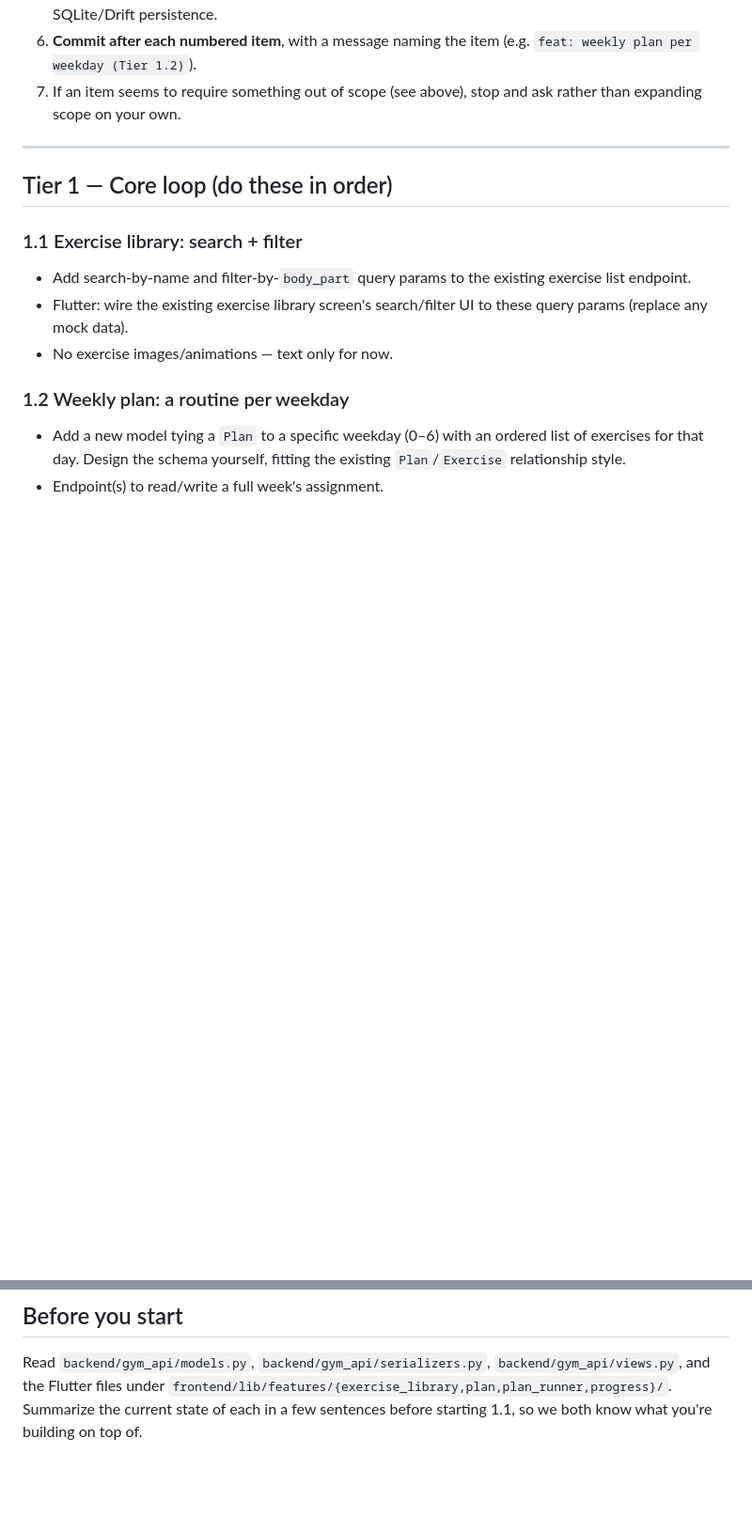
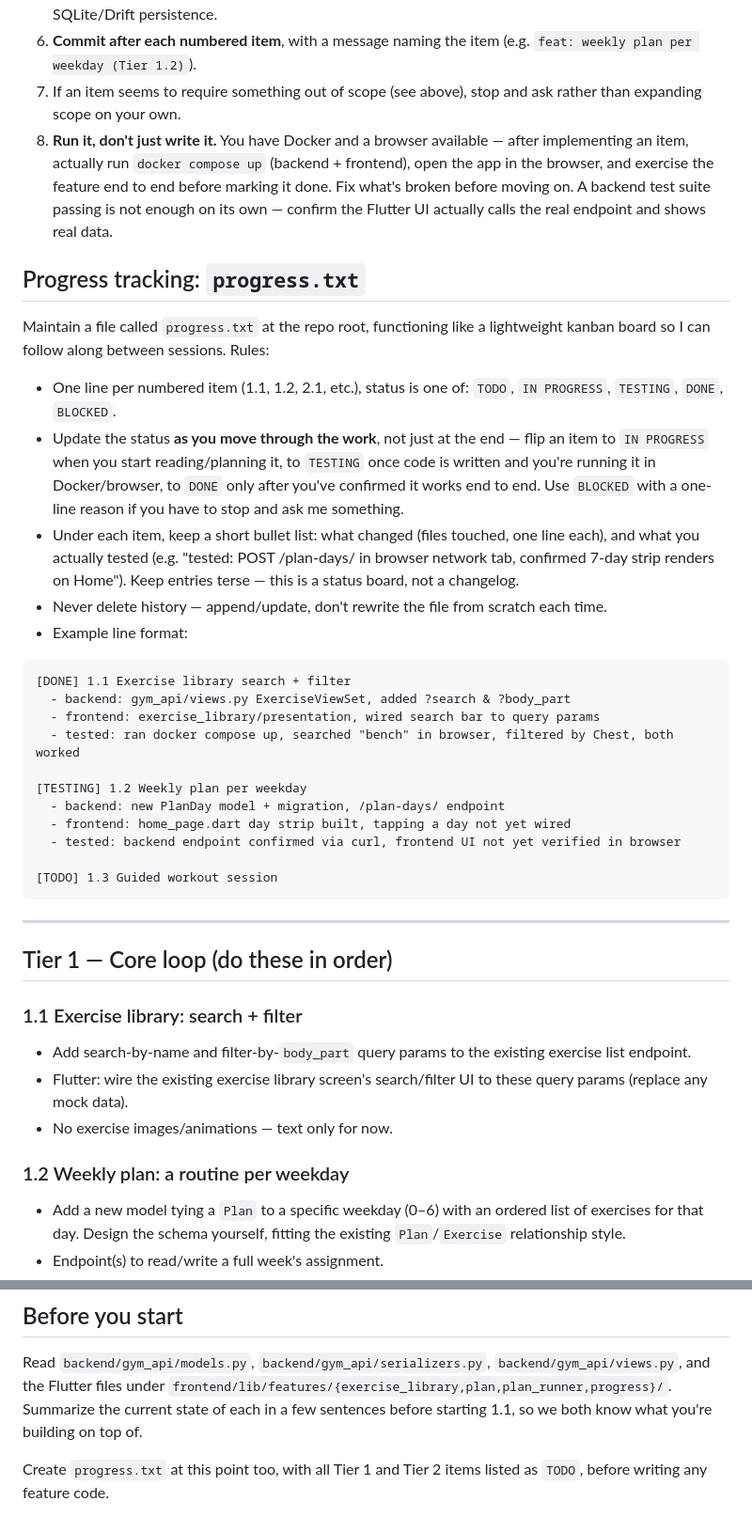
Before and after one commit to amenallah-salem/tester_github_starter12395847, a Markdown page: Plan.md, 2 parts joined by grey strips. Shown at 94% size. GitHub-like rendering; blank space fills up the shorter version.

Commit message:
edit plan

````diff
--- a/Plan.md
+++ b/Plan.md
@@ -51,6 +51,48 @@ write is this project's own property.
    (e.g. `feat: weekly plan per weekday (Tier 1.2)`).
 7. If an item seems to require something out of scope (see above), stop
    and ask rather than expanding scope on your own.
+8. **Run it, don't just write it.** You have Docker and a browser
+   available — after implementing an item, actually run
+   `docker compose up` (backend + frontend), open the app in the browser,
+   and exercise the feature end to end before marking it done. Fix what's
+   broken before moving on. A backend test suite passing is not enough
+   on its own — confirm the Flutter UI actually calls the real endpoint
+   and shows real data.
+
+## Progress tracking: `progress.txt`
+
+Maintain a file called `progress.txt` at the repo root, functioning like
+a lightweight kanban board so I can follow along between sessions. Rules:
+
+- One line per numbered item (1.1, 1.2, 2.1, etc.), status is one of:
+  `TODO`, `IN PROGRESS`, `TESTING`, `DONE`, `BLOCKED`.
+- Update the status **as you move through the work**, not just at the
+  end — flip an item to `IN PROGRESS` when you start reading/planning it,
+  to `TESTING` once code is written and you're running it in
+  Docker/browser, to `DONE` only after you've confirmed it works end to
+  end. Use `BLOCKED` with a one-line reason if you have to stop and ask
+  me something.
+- Under each item, keep a short bullet list: what changed (files touched,
+  one line each), and what you actually tested (e.g. "tested: POST
+  /plan-days/ in browser network tab, confirmed 7-day strip renders on
+  Home"). Keep entries terse — this is a status board, not a changelog.
+- Never delete history — append/update, don't rewrite the file from
+  scratch each time.
+- Example line format:
+
+```
+[DONE] 1.1 Exercise library search + filter
+  - backend: gym_api/views.py ExerciseViewSet, added ?search & ?body_part
+  - frontend: exercise_library/presentation, wired search bar to query params
+  - tested: ran docker compose up, searched "bench" in browser, filtered by Chest, both worked
+
+[TESTING] 1.2 Weekly plan per weekday
+  - backend: new PlanDay model + migration, /plan-days/ endpoint
+  - frontend: home_page.dart day strip built, tapping a day not yet wired
+  - tested: backend endpoint confirmed via curl, frontend UI not yet verified in browser
+
+[TODO] 1.3 Guided workout session
+```
 
 ---
 
@@ -154,3 +196,6 @@ Read `backend/gym_api/models.py`, `backend/gym_api/serializers.py`,
 `frontend/lib/features/{exercise_library,plan,plan_runner,progress}/`.
 Summarize the current state of each in a few sentences before starting
 1.1, so we both know what you're building on top of.
+
+Create `progress.txt` at this point too, with all Tier 1 and Tier 2 items
+listed as `TODO`, before writing any feature code.
````
